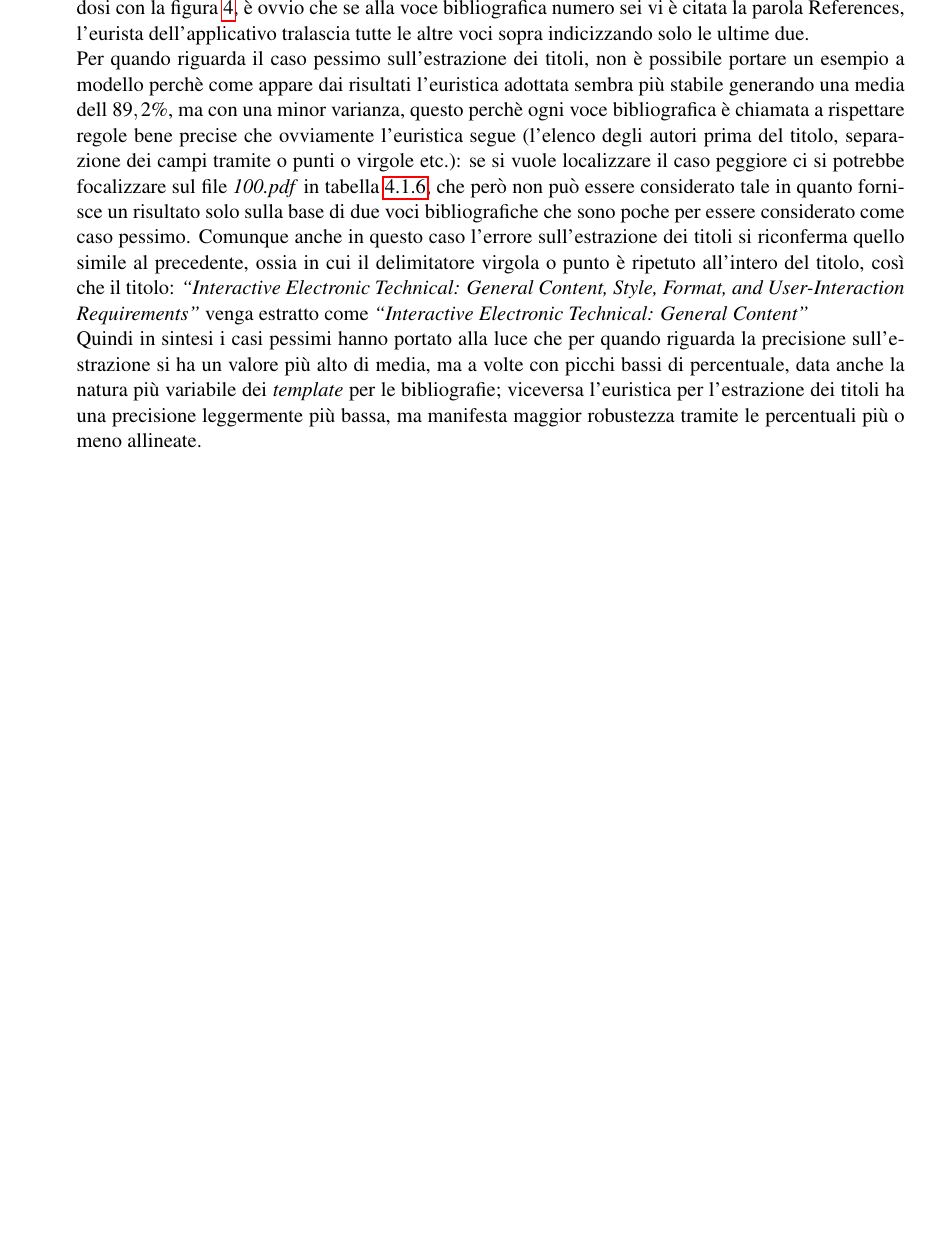
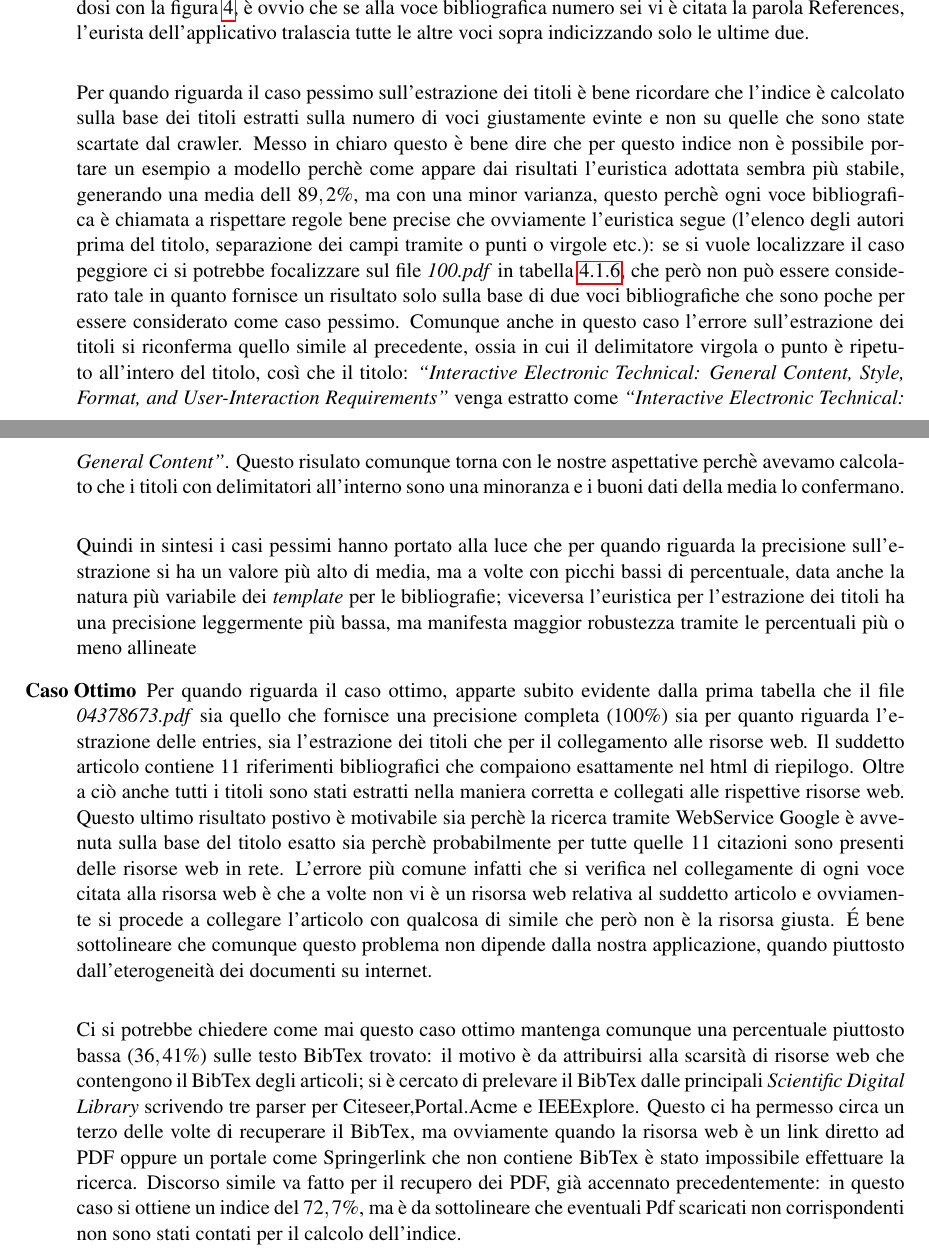
Before and after one commit to tabulation2010/pdftoref, a LaTeX document (relazione.tex, which reads esperimenti.tex): part of page 18 of 22 before the commit and two parts of pages 18 and 19 of 23 after it, the two joined at a grey line, cut so that both start at the same text, the shorter picture padded with empty space. Compiled offline with pdfLaTeX.

Commit message:
esperimenti finito

```diff
--- a/esperimenti.tex
+++ b/esperimenti.tex
@@ -50,13 +49,21 @@ A questo punto è opportuno specificare che nella pratica si è ritenuto scarica
 \subsubsection{Casi limite}
 Oltre alle varie medie finali degli indici statistici reperibile in tabella \ref{tab:totale}, si va ad analizzare alcuni casi limite come ad esempio il caso pessimo e caso ottimo: questo perchè a volte ci possono essere degli articoli in cui le euristiche di pdftoref possono non venire soddisfatte, generando risultati a bassa percentuale oppure viceversa casi in cui le eurisitche e gli accorgimenti adottati per la ricerca nel web hanno portato a generare un html speculare alla pagina di riferimenti.
 \begin{description}
+	\item[Caso Pessimo]Ad esempio nell'articolo \textit{04378679.pdf} della tabella \ref{tab:icdar} si è stimata una percentuale di correttezza sull'estrazione delle voci del $28,6\%$ che si discosta in maniera significativa dal $94,5\%$ di media. Va da sè che questo può essere considerato il caso pessimo, vediamo come mai. Nel dettaglio su 7 voci bibliografiche effettive, sono state recuperate solamente le ultime 2. Questo perchè in tale unico esempio, è accaduto che la ricerca di tipo bottom-up della bibliografia tramite \textit{References} è risultata errata, in quanto dentro l'elenco di voci bibliografiche è contenuto nuovamente la parola \textit{References}. Ora per come si è implementata la localizzazione della bibliografia (sezione \ref{sec:ricercaref}) aiutandosi con la figura \ref{fig:bottomup}, è ovvio che se alla voce bibliografica numero sei vi è citata la parola References, l'eurista dell'applicativo tralascia tutte le altre voci sopra indicizzando solo le ultime due.\\
 
-	\item[Caso Pessimo]Ad esempio nell'articolo \textit{04378679.pdf} della tabella \ref{tab:icdar} si è stimata una percentuale di correttezza sull'estrazione delle voci del $28,6\%$ che si discosta in maniera significativa dal $94,5\%$ di media. Va da sè che questo può essere considerato il caso pessimo, vediamo come mai. Nel dettaglio su 7 voci bibliografiche effettive, sono state recuperate solamente le ultime 2. Questo perchè in tale unico esempio, è accaduto che la ricerca di tipo bottom-up della bibliografia tramite \textit{References} è risultata errata, in quanto dentro l'elenco di voci bibliografiche è contenuto nuovamente la parola \textit{References}. Ora per come si è implementata la localizzazione della bibliografia (sezione \ref{sec:ricercaref}) aiutandosi con la figura \ref{fig:bottomup}, è ovvio che se alla voce bibliografica numero sei vi è citata la parola References, l'eurista dell'applicativo tralascia tutte le altre voci sopra indicizzando solo le ultime due.\\ Per quando riguarda il caso pessimo sull'estrazione dei titoli, non è possibile portare un esempio a modello perchè come appare dai risultati l'euristica adottata sembra più stabile generando una media dell $89,2\%$, ma con una minor varianza, questo perchè ogni voce bibliografica è chiamata a rispettare regole bene precise che ovviamente l'euristica segue (l'elenco degli autori prima del titolo, separazione dei campi tramite o punti o virgole etc.): se si vuole localizzare il caso peggiore ci si potrebbe focalizzare sul file \textit{100.pdf} in tabella \ref{tab:grec}, che però non può essere considerato tale in quanto fornisce un risultato solo sulla base di due voci bibliografiche che sono poche per essere considerato come caso pessimo. Comunque anche in questo caso l'errore sull'estrazione dei titoli si riconferma quello simile al precedente, ossia in cui il delimitatore virgola o punto è ripetuto all'intero del titolo, così che il titolo: \textit{``Interactive Electronic Technical: General Content, Style, Format, and User-Interaction Requirements''} venga estratto come \textit{``Interactive Electronic Technical: General Content''}\\ Quindi in sintesi i casi pessimi hanno portato alla luce che per quando riguarda la precisione sull'estrazione si ha un valore più alto di media, ma a volte con picchi bassi di percentuale, data anche la natura più variabile dei \textit{template} per le bibliografie; viceversa l'euristica per l'estrazione dei titoli ha una precisione leggermente più bassa, ma manifesta maggior robustezza tramite le percentuali più o meno allineate.
-	\item[Caso Ottimo] bla
+Per quando riguarda il caso pessimo sull'estrazione dei titoli è bene ricordare che l'indice è calcolato sulla base dei titoli estratti sulla numero di voci giustamente evinte e non su quelle che sono state scartate dal crawler. Messo in chiaro questo è bene dire che per questo indice non è possibile portare un esempio a modello perchè come appare dai risultati l'euristica adottata sembra più stabile, generando una media dell $89,2\%$, ma con una minor varianza, questo perchè ogni voce bibliografica è chiamata a rispettare regole bene precise che ovviamente l'euristica segue (l'elenco degli autori prima del titolo, separazione dei campi tramite o punti o virgole etc.): se si vuole localizzare il caso peggiore ci si potrebbe focalizzare sul file \textit{100.pdf} in tabella \ref{tab:grec}, che però non può essere considerato tale in quanto fornisce un risultato solo sulla base di due voci bibliografiche che sono poche per essere considerato come caso pessimo. Comunque anche in questo caso l'errore sull'estrazione dei titoli si riconferma quello simile al precedente, ossia in cui il delimitatore virgola o punto è ripetuto all'intero del titolo, così che il titolo: \textit{``Interactive Electronic Technical: General Content, Style, Format, and User-Interaction Requirements''} venga estratto come \textit{``Interactive Electronic Technical: General Content''}. Questo risulato comunque torna con le nostre aspettative perchè avevamo calcolato che i titoli con delimitatori all'interno sono una minoranza e i buoni dati della media lo confermano.\\
+
+Quindi in sintesi i casi pessimi hanno portato alla luce che per quando riguarda la precisione sull'estrazione si ha un valore più alto di media, ma a volte con picchi bassi di percentuale, data anche la natura più variabile dei \textit{template} per le bibliografie; viceversa l'euristica per l'estrazione dei titoli ha una precisione leggermente più bassa, ma manifesta maggior robustezza tramite le percentuali più o meno allineate
+
+	\item[Caso Ottimo] Per quando riguarda il caso ottimo, apparte subito evidente dalla prima tabella che il file \textit{04378673.pdf} sia quello che fornisce una precisione completa ($100\%$) sia per quanto riguarda l'estrazione delle entries, sia l'estrazione dei titoli che per il collegamento alle risorse web. Il suddetto articolo contiene 11 riferimenti bibliografici che compaiono esattamente nel html di riepilogo. Oltre a ciò anche tutti i titoli sono stati estratti nella maniera corretta e collegati alle rispettive risorse web. Questo ultimo risultato postivo è motivabile sia perchè la ricerca tramite WebService Google è avvenuta sulla base del titolo esatto sia perchè probabilmente per tutte quelle 11 citazioni sono presenti delle risorse web in rete. L'errore più comune infatti che si verifica nel collegamente di ogni voce citata alla risorsa web è che a volte non vi è un risorsa web relativa al suddetto articolo e ovviamente si procede a collegare l'articolo con qualcosa di simile che però non è la risorsa giusta. \'E bene sottolineare che comunque questo problema non dipende dalla nostra applicazione, quando piuttosto dall'eterogeneità dei documenti su internet.\\
+
+Ci si potrebbe chiedere come mai questo caso ottimo mantenga comunque una percentuale piuttosto bassa ($36,41\%$) sulle testo BibTex trovato: il motivo è da attribuirsi alla scarsità di risorse web che contengono il BibTex degli articoli; si è cercato di prelevare il BibTex dalle principali \textit{Scientific Digital Library} scrivendo tre parser per Citeseer,Portal.Acme e IEEExplore. Questo ci ha permesso circa un terzo delle volte di recuperare il BibTex, ma ovviamente quando la risorsa web è un link diretto ad PDF oppure un portale come Springerlink che non contiene BibTex è stato impossibile effettuare la ricerca. Discorso simile va fatto per il recupero dei PDF, già accennato precedentemente: in questo caso si ottiene un indice del $72,7\%$, ma è da sottolineare che eventuali Pdf scaricati non corrispondenti non sono stati contati per il calcolo dell'indice.
 \end{description}
 
 
-	\begin{table}\label{tab:icdar}
+	\begin{table}
+
+
 	\begin{center}
 	\begin{tabular}{|l|l|l|l|l|l|l|l|l|l|l|l|l|} \hline
 Nome File & NO & NC & NT & NL & NB & NP & ~ & NC/NO & NT/NC & NL/NT & NB/NT & NP/NT \\ \hline
```
Also changed, not shown: esperimenti.tex (6 more changed lines).
